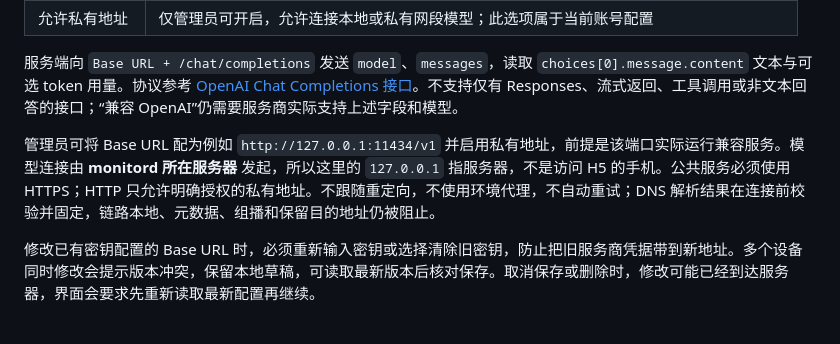
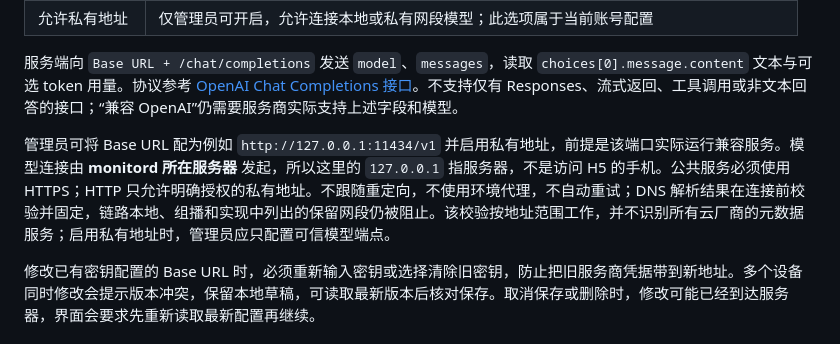
Before and after one commit to mengzhihua/monitor, a Markdown page: docs/17-ai-analysis.md, the part around the change. Drawn GitHub-style.

Commit message:
docs: clarify AI endpoint address validation scope

```diff
--- a/docs/17-ai-analysis.md
+++ b/docs/17-ai-analysis.md
@@ -23,7 +23,7 @@
 
 服务端向 `Base URL + /chat/completions` 发送 `model`、`messages`，读取 `choices[0].message.content` 文本与可选 token 用量。协议参考 [OpenAI Chat Completions 接口](https://developers.openai.com/api/reference/resources/chat/subresources/completions/methods/create)。不支持仅有 Responses、流式返回、工具调用或非文本回答的接口；“兼容 OpenAI”仍需要服务商实际支持上述字段和模型。
 
-管理员可将 Base URL 配为例如 `http://127.0.0.1:11434/v1` 并启用私有地址，前提是该端口实际运行兼容服务。模型连接由 **monitord 所在服务器** 发起，所以这里的 `127.0.0.1` 指服务器，不是访问 H5 的手机。公共服务必须使用 HTTPS；HTTP 只允许明确授权的私有地址。不跟随重定向，不使用环境代理，不自动重试；DNS 解析结果在连接前校验并固定，链路本地、元数据、组播和保留目的地址仍被阻止。
+管理员可将 Base URL 配为例如 `http://127.0.0.1:11434/v1` 并启用私有地址，前提是该端口实际运行兼容服务。模型连接由 **monitord 所在服务器** 发起，所以这里的 `127.0.0.1` 指服务器，不是访问 H5 的手机。公共服务必须使用 HTTPS；HTTP 只允许明确授权的私有地址。不跟随重定向，不使用环境代理，不自动重试；DNS 解析结果在连接前校验并固定，链路本地、组播和实现中列出的保留网段仍被阻止。该校验按地址范围工作，并不识别所有云厂商的元数据服务；启用私有地址时，管理员应只配置可信模型端点。
 
 修改已有密钥配置的 Base URL 时，必须重新输入密钥或选择清除旧密钥，防止把旧服务商凭据带到新地址。多个设备同时修改会提示版本冲突，保留本地草稿，可读取最新版本后核对保存。取消保存或删除时，修改可能已经到达服务器，界面会要求先重新读取最新配置再继续。
 
```
